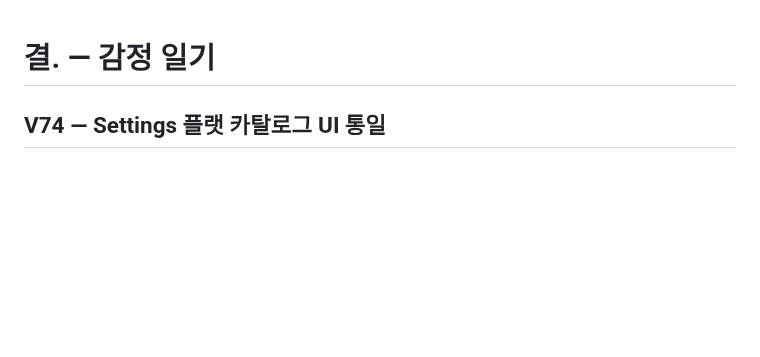
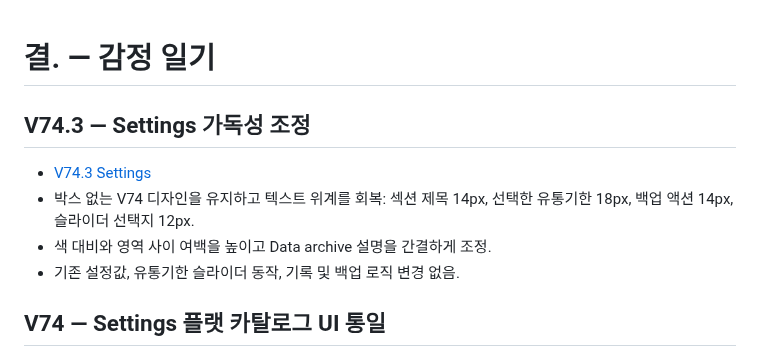
Before and after one commit to playian0724-byte/emotion-diary, a Markdown page: README.md, the part around the change. GitHub-like rendering; blank space fills up the shorter version.

Commit message:
Docs: record V74.3 Settings readability adjustments

```diff
--- a/README.md
+++ b/README.md
@@ -1,4 +1,11 @@
 # 결. — 감정 일기
+
+## V74.3 — Settings 가독성 조정
+
+- [V74.3 Settings](https://playian0724-byte.github.io/emotion-diary/v74-3.html?view=settings)
+- 박스 없는 V74 디자인을 유지하고 텍스트 위계를 회복: 섹션 제목 14px, 선택한 유통기한 18px, 백업 액션 14px, 슬라이더 선택지 12px.
+- 색 대비와 영역 사이 여백을 높이고 Data archive 설명을 간결하게 조정.
+- 기존 설정값, 유통기한 슬라이더 동작, 기록 및 백업 로직 변경 없음.
 
 ## V74 — Settings 플랫 카탈로그 UI 통일
 
```
